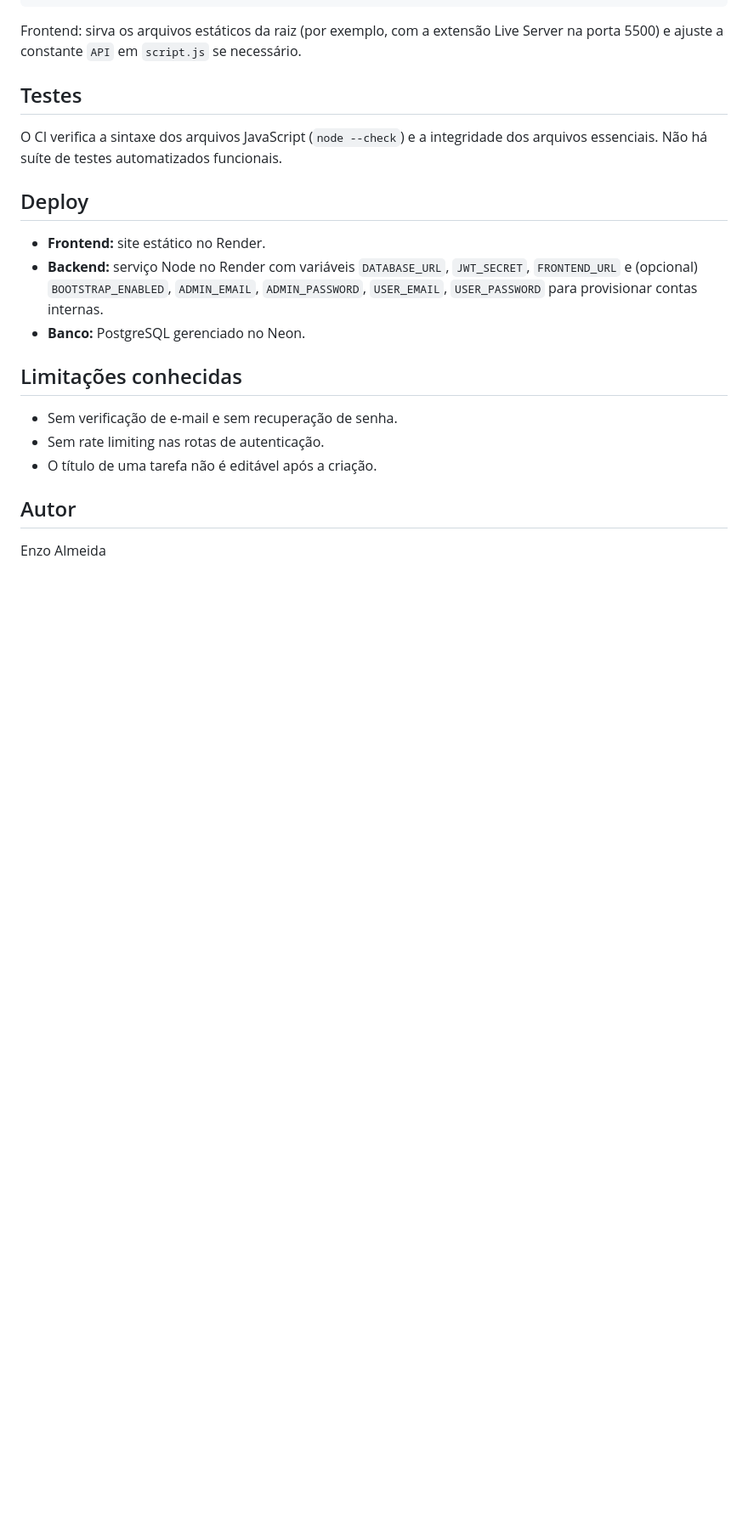
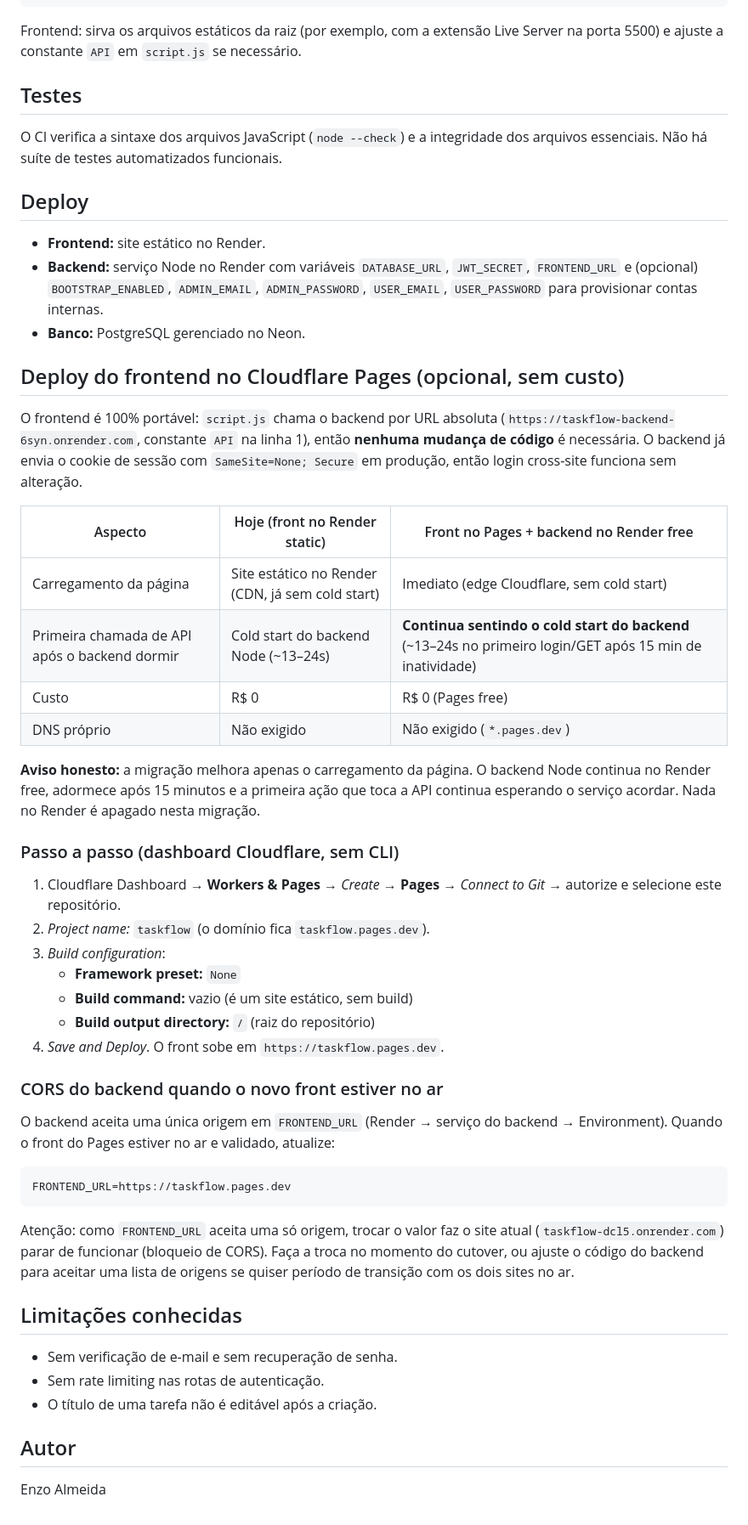
Before and after one commit to oenzoalmeida/taskflow, a Markdown page: README.md, the part around the change. Shown at 85% size. GitHub-like rendering; blank space fills up the shorter version.

Commit message:
docs(frontend): guia de deploy no Cloudflare Pages com nota honesta de cold start do backend (#5)
- Front chama a API por URL absoluta (sem mudanca de codigo)
- Passo a passo do dashboard Pages (sem build, output /)
- Env FRONTEND_URL do backend precisa apontar para o novo origin no cutover
- Tabela honesta: Pages elimina espera de carregamento; backend segue no Render free

````diff
--- a/README.md
+++ b/README.md
@@ -73,6 +73,49 @@ O CI verifica a sintaxe dos arquivos JavaScript (`node --check`) e a integridade
 - **Backend:** serviço Node no Render com variáveis `DATABASE_URL`, `JWT_SECRET`, `FRONTEND_URL` e (opcional) `BOOTSTRAP_ENABLED`, `ADMIN_EMAIL`, `ADMIN_PASSWORD`, `USER_EMAIL`, `USER_PASSWORD` para provisionar contas internas.
 - **Banco:** PostgreSQL gerenciado no Neon.
 
+## Deploy do frontend no Cloudflare Pages (opcional, sem custo)
+
+O frontend é 100% portável: `script.js` chama o backend por URL absoluta
+(`https://taskflow-backend-6syn.onrender.com`, constante `API` na linha 1), então **nenhuma
+mudança de código** é necessária. O backend já envia o cookie de sessão com
+`SameSite=None; Secure` em produção, então login cross-site funciona sem alteração.
+
+| Aspecto | Hoje (front no Render static) | Front no Pages + backend no Render free |
+|---|---|---|
+| Carregamento da página | Site estático no Render (CDN, já sem cold start) | Imediato (edge Cloudflare, sem cold start) |
+| Primeira chamada de API após o backend dormir | Cold start do backend Node (~13–24s) | **Continua sentindo o cold start do backend** (~13–24s no primeiro login/GET após 15 min de inatividade) |
+| Custo | R$ 0 | R$ 0 (Pages free) |
+| DNS próprio | Não exigido | Não exigido (`*.pages.dev`) |
+
+**Aviso honesto:** a migração melhora apenas o carregamento da página. O backend Node continua
+no Render free, adormece após 15 minutos e a primeira ação que toca a API continua esperando o
+serviço acordar. Nada no Render é apagado nesta migração.
+
+### Passo a passo (dashboard Cloudflare, sem CLI)
+
+1. Cloudflare Dashboard → **Workers & Pages** → *Create* → **Pages** → *Connect to Git* →
+   autorize e selecione este repositório.
+2. *Project name:* `taskflow` (o domínio fica `taskflow.pages.dev`).
+3. *Build configuration*:
+   - **Framework preset:** `None`
+   - **Build command:** vazio (é um site estático, sem build)
+   - **Build output directory:** `/` (raiz do repositório)
+4. *Save and Deploy*. O front sobe em `https://taskflow.pages.dev`.
+
+### CORS do backend quando o novo front estiver no ar
+
+O backend aceita uma única origem em `FRONTEND_URL` (Render → serviço do backend → Environment).
+Quando o front do Pages estiver no ar e validado, atualize:
+
+```text
+FRONTEND_URL=https://taskflow.pages.dev
+```
+
+Atenção: como `FRONTEND_URL` aceita uma só origem, trocar o valor faz o site atual
+(`taskflow-dcl5.onrender.com`) parar de funcionar (bloqueio de CORS). Faça a troca no momento do
+cutover, ou ajuste o código do backend para aceitar uma lista de origens se quiser período de
+transição com os dois sites no ar.
+
 ## Limitações conhecidas
 
 - Sem verificação de e-mail e sem recuperação de senha.
````
